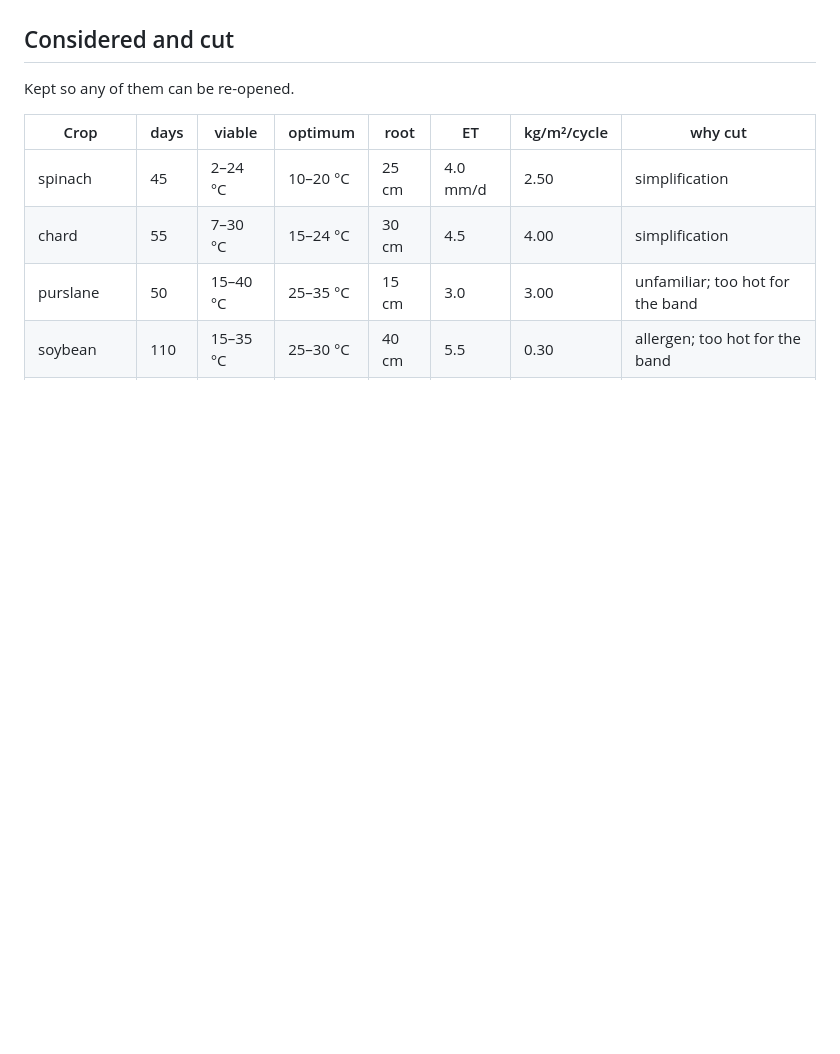
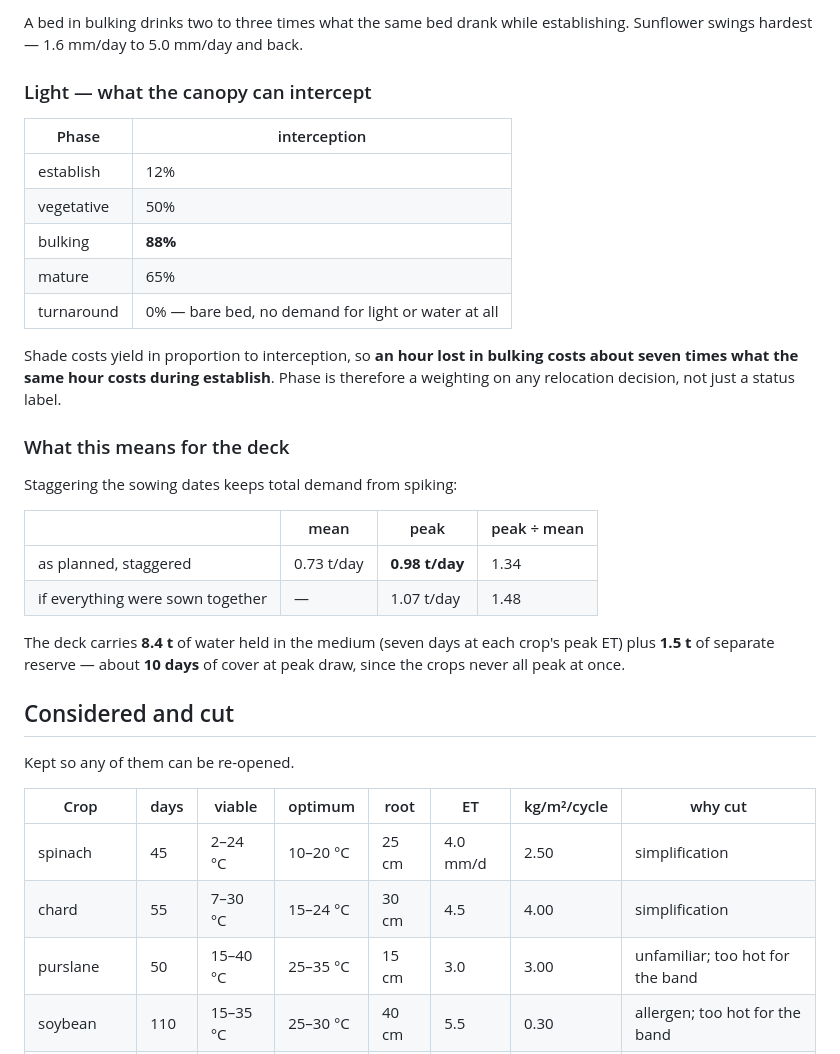
Before and after one commit to ericminio/yop-crop, a Markdown page: README.md, the part around one of its changes. Drawn GitHub-style; blank space fills up the shorter version.

```diff
--- a/README.md
+++ b/README.md
@@ -37,3 +103,32 @@ micronutrients.
+A bed in bulking drinks two to three times what the same bed drank while
+establishing. Sunflower swings hardest — 1.6 mm/day to 5.0 mm/day and back.
+
+### Light — what the canopy can intercept
+
+| Phase | interception |
+|---|---|
+| establish | 12% |
+| vegetative | 50% |
+| bulking | **88%** |
+| mature | 65% |
+| turnaround | 0% — bare bed, no demand for light or water at all |
+
+Shade costs yield in proportion to interception, so **an hour lost in bulking
+costs about seven times what the same hour costs during establish**. Phase is
+therefore a weighting on any relocation decision, not just a status label.
+
+### What this means for the deck
+
+Staggering the sowing dates keeps total demand from spiking:
+
+| | mean | peak | peak ÷ mean |
+|---|---|---|---|
+| as planned, staggered | 0.73 t/day | **0.98 t/day** | 1.34 |
+| if everything were sown together | — | 1.07 t/day | 1.48 |
+
+The deck carries **8.4 t** of water held in the medium (seven days at each
+crop's peak ET) plus **1.5 t** of separate reserve — about **10 days** of cover
+at peak draw, since the crops never all peak at once.
 
 ## Considered and cut
 
```
Also changed, not shown: other parts of README.md (+79 -13 lines).
